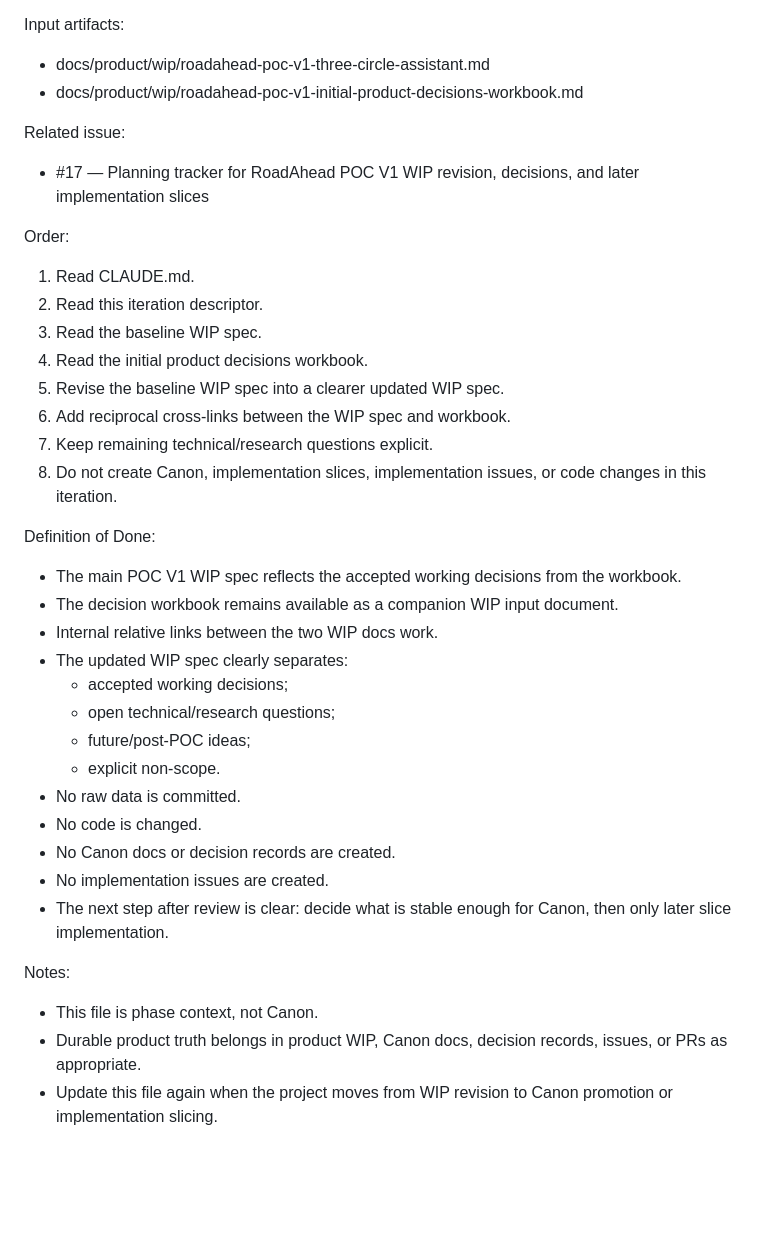
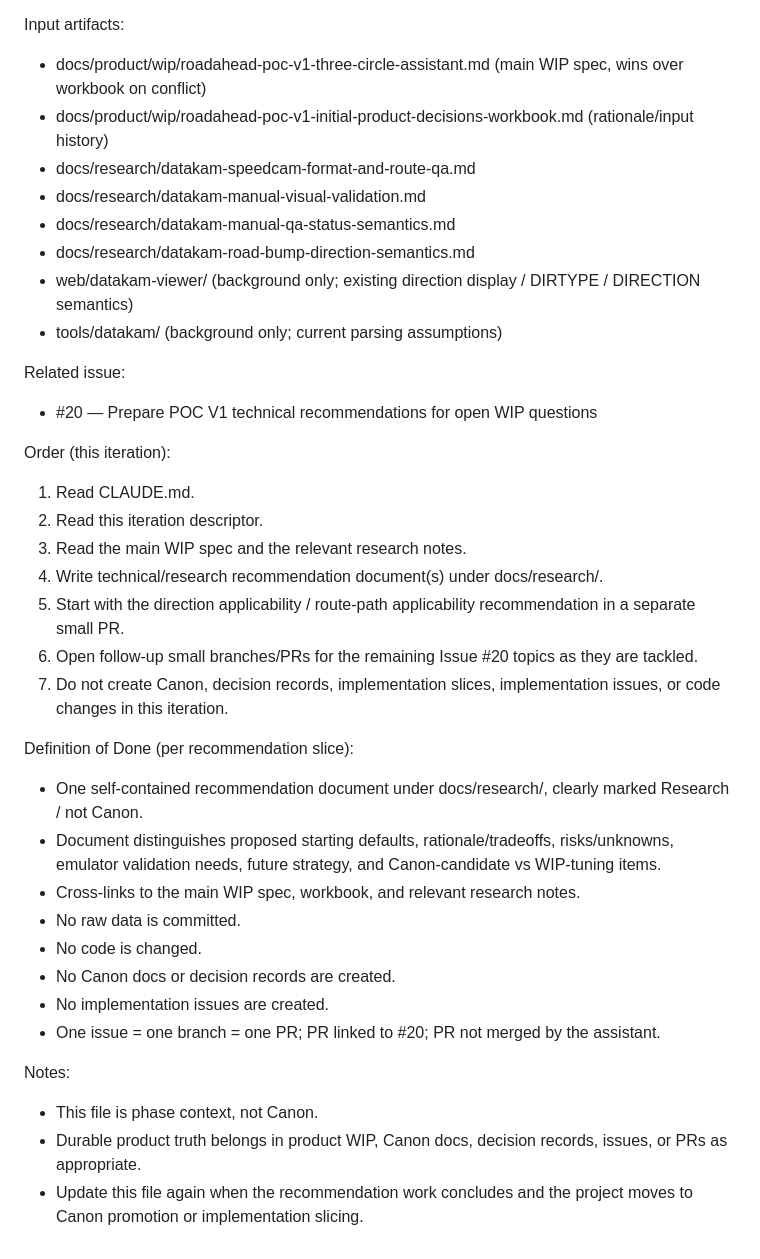
Before and after one commit to AlexanderTsarkov/RoadAhead, a Markdown page: _working/ITERATION.md, the part around one of its changes. GitHub-like rendering; blank space fills up the shorter version.

```diff
--- a/_working/ITERATION.md
+++ b/_working/ITERATION.md
@@ -36,38 +37,38 @@ Current product framing:
 - Direction applicability must be route/path-based, not pure nearest-point lookup.
 
 Input artifacts:
-- docs/product/wip/roadahead-poc-v1-three-circle-assistant.md
-- docs/product/wip/roadahead-poc-v1-initial-product-decisions-workbook.md
+- docs/product/wip/roadahead-poc-v1-three-circle-assistant.md (main WIP spec, wins over workbook on conflict)
+- docs/product/wip/roadahead-poc-v1-initial-product-decisions-workbook.md (rationale/input history)
+- docs/research/datakam-speedcam-format-and-route-qa.md
+- docs/research/datakam-manual-visual-validation.md
+- docs/research/datakam-manual-qa-status-semantics.md
+- docs/research/datakam-road-bump-direction-semantics.md
+- web/datakam-viewer/ (background only; existing direction display / DIRTYPE / DIRECTION semantics)
+- tools/datakam/ (background only; current parsing assumptions)
 
 Related issue:
-- #17 — Planning tracker for RoadAhead POC V1 WIP revision, decisions, and later implementation slices
+- #20 — Prepare POC V1 technical recommendations for open WIP questions
 
-Order:
+Order (this iteration):
 1. Read CLAUDE.md.
 2. Read this iteration descriptor.
-3. Read the baseline WIP spec.
-4. Read the initial product decisions workbook.
-5. Revise the baseline WIP spec into a clearer updated WIP spec.
-6. Add reciprocal cross-links between the WIP spec and workbook.
-7. Keep remaining technical/research questions explicit.
-8. Do not create Canon, implementation slices, implementation issues, or code changes in this iteration.
+3. Read the main WIP spec and the relevant research notes.
+4. Write technical/research recommendation document(s) under docs/research/.
+5. Start with the direction applicability / route-path applicability recommendation in a separate small PR.
+6. Open follow-up small branches/PRs for the remaining Issue #20 topics as they are tackled.
+7. Do not create Canon, decision records, implementation slices, implementation issues, or code changes in this iteration.
 
-Definition of Done:
-- The main POC V1 WIP spec reflects the accepted working decisions from the workbook.
-- The decision workbook remains available as a companion WIP input document.
-- Internal relative links between the two WIP docs work.
-- The updated WIP spec clearly separates:
-  - accepted working decisions;
-  - open technical/research questions;
-  - future/post-POC ideas;
-  - explicit non-scope.
+Definition of Done (per recommendation slice):
+- One self-contained recommendation document under docs/research/, clearly marked Research / not Canon.
+- Document distinguishes proposed starting defaults, rationale/tradeoffs, risks/unknowns, emulator validation needs, future strategy, and Canon-candidate vs WIP-tuning items.
+- Cross-links to the main WIP spec, workbook, and relevant research notes.
 - No raw data is committed.
 - No code is changed.
 - No Canon docs or decision records are created.
 - No implementation issues are created.
-- The next step after review is clear: decide what is stable enough for Canon, then only later slice implementation.
+- One issue = one branch = one PR; PR linked to #20; PR not merged by the assistant.
 
 Notes:
 - This file is phase context, not Canon.
 - Durable product truth belongs in product WIP, Canon docs, decision records, issues, or PRs as appropriate.
-- Update this file again when the project moves from WIP revision to Canon promotion or implementation slicing.
+- Update this file again when the recommendation work concludes and the project moves to Canon promotion or implementation slicing.
```
Also changed, not shown: other parts of _working/ITERATION.md (+17 -16 lines), docs/research/roadahead-direction-applicability-recommendation.md (added, +394 -0 lines).
